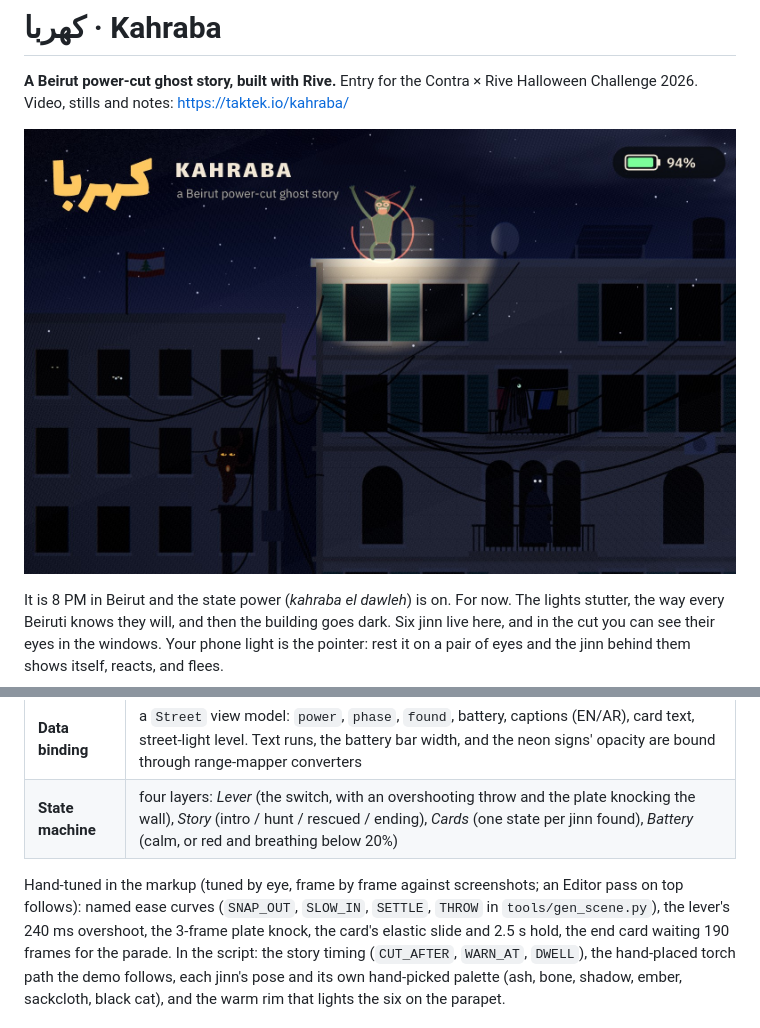
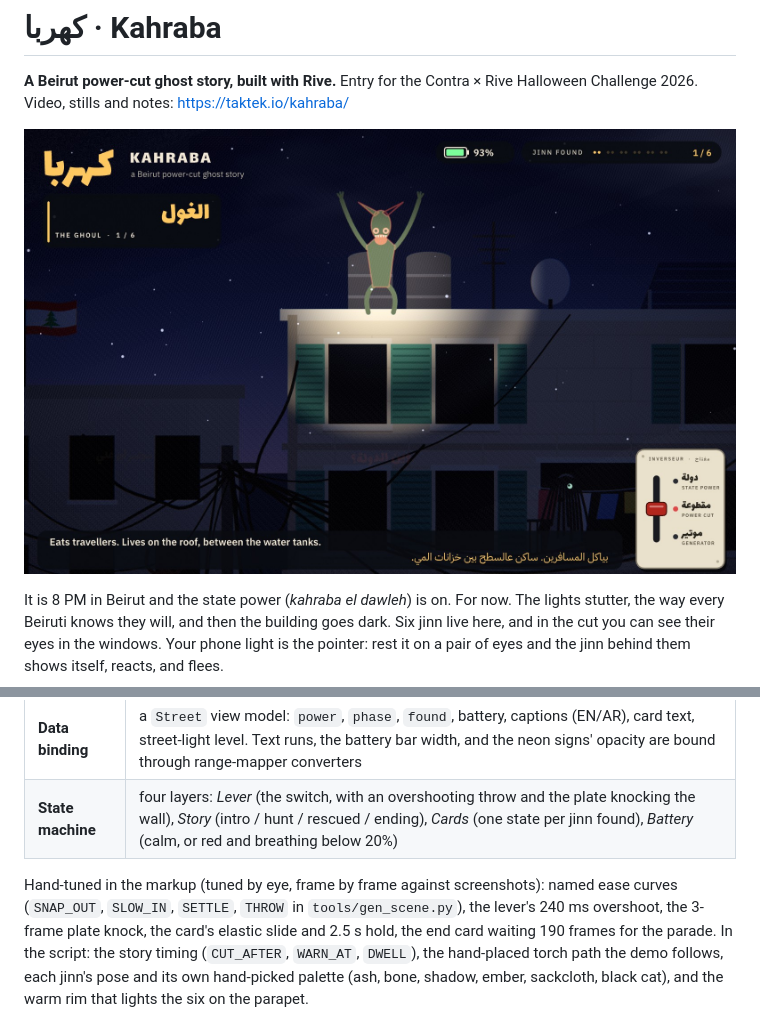
Before and after one commit to taktekhq/kahraba, a Markdown page: README.md, 2 parts joined by grey strips. Rendered like a GitHub page; pictures changed too: media/hero.jpg.

```diff
--- a/README.md
+++ b/README.md
@@ -41,7 +41,7 @@ Video: [media/kahraba.mp4](media/kahraba.mp4)
 | **Data binding** | a `Street` view model: `power`, `phase`, `found`, battery, captions (EN/AR), card text, street-light level. Text runs, the battery bar width, and the neon signs' opacity are bound through range-mapper converters |
 | **State machine** | four layers: *Lever* (the switch, with an overshooting throw and the plate knocking the wall), *Story* (intro / hunt / rescued / ending), *Cards* (one state per jinn found), *Battery* (calm, or red and breathing below 20%) |
 
-Hand-tuned in the markup (tuned by eye, frame by frame against screenshots; an Editor pass on top follows): named ease curves (`SNAP_OUT`, `SLOW_IN`, `SETTLE`, `THROW` in `tools/gen_scene.py`),
+Hand-tuned in the markup (tuned by eye, frame by frame against screenshots): named ease curves (`SNAP_OUT`, `SLOW_IN`, `SETTLE`, `THROW` in `tools/gen_scene.py`),
 the lever's 240 ms overshoot, the 3-frame plate knock, the card's elastic slide and 2.5 s hold, the end card
 waiting 190 frames for the parade. In the script: the story timing (`CUT_AFTER`, `WARN_AT`, `DWELL`), the
 hand-placed torch path the demo follows, each jinn's pose and its own hand-picked palette
```
Also changed, not shown: 4 other files.
